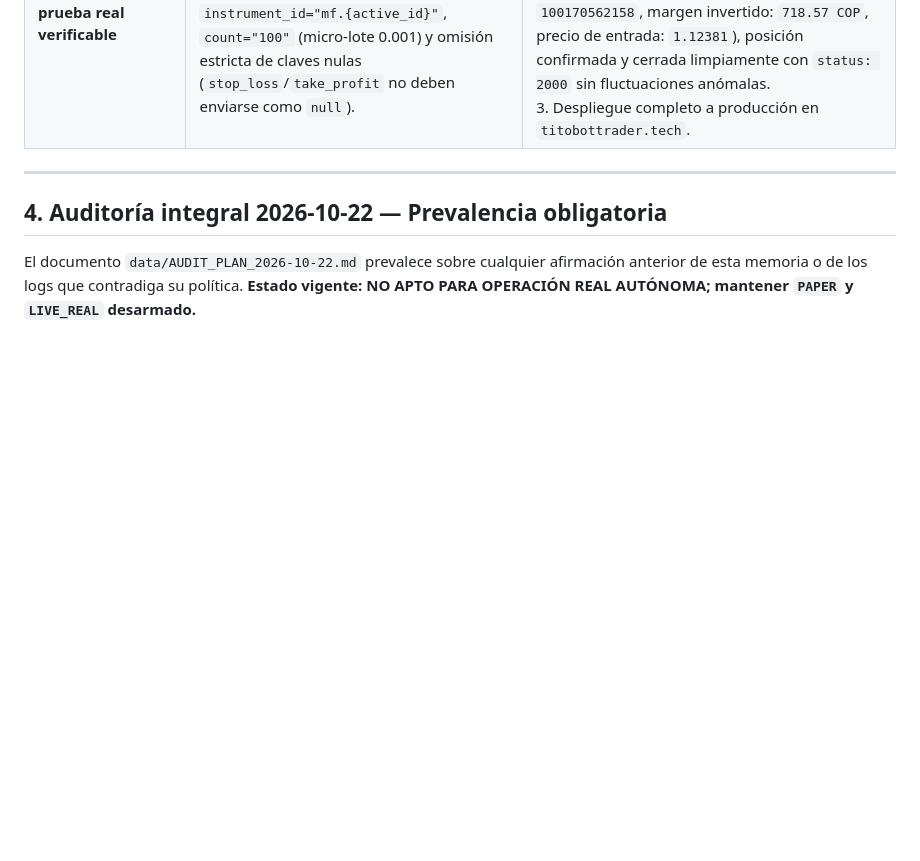
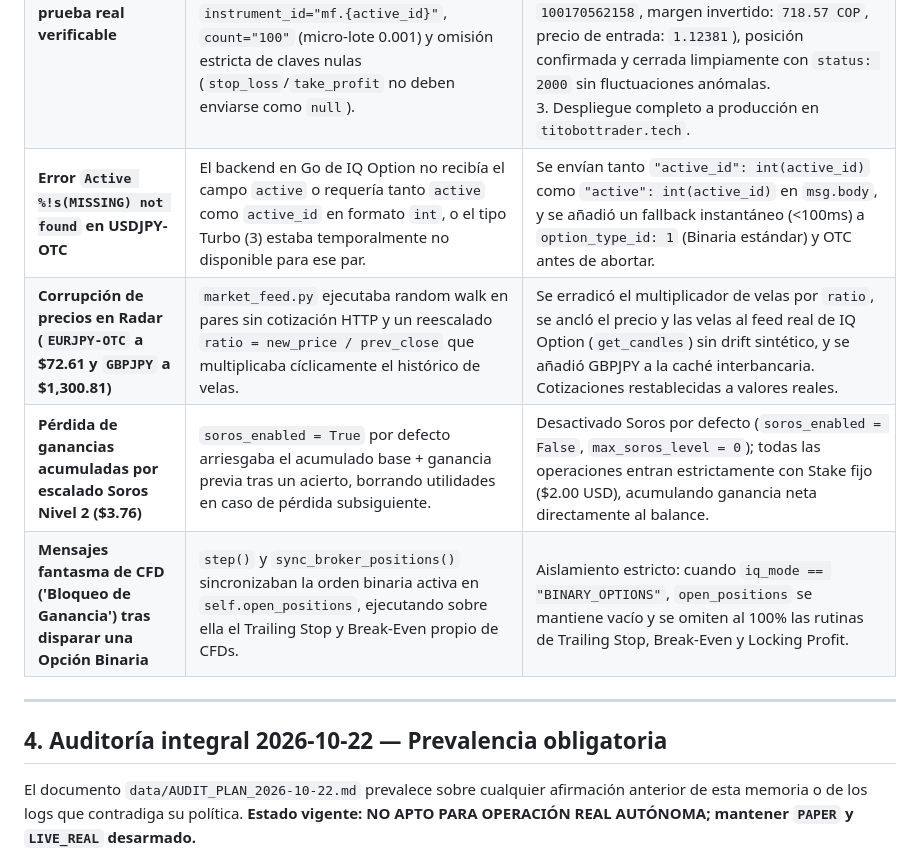
Before and after one commit to Jhonatan1993/titobottrader, a Markdown page: data/SYSTEM_MEMORY.md, the part around the change. Rendered like a GitHub page; blank space fills up the shorter version.

Commit message:
docs: document 4 critical fixes in system memory

```diff
--- a/data/SYSTEM_MEMORY.md
+++ b/data/SYSTEM_MEMORY.md
@@ -47,6 +47,10 @@
 | **Bloqueo de Forex por titulares de Criptomonedas** | `news_sentiment_shield.py` consultaba feeds de CoinDesk y BTC-USD con keywords de cripto (`crypto ban`, `hack exploit`). Shocks en criptomonedas congelaban la operativa de Forex CFD en IQ Option por 5 minutos innecesariamente. | Saneamiento total: feeds reorientados 100% a Forex y Macroeconomía global (Yahoo Finance Forex: DXY, EURUSD, GBPUSD, USDJPY, Bancos Centrales FED/BCE/BOE/BOJ). Cero criptomonedas y cooldown ajustado a 120s. |
 | **Fluctuación de Saldo (baja 2,000 COP y vuelve a subir) y parálisis de órdenes en IQ Option** | Al detectar señal, el motor restaba 2,000 COP al saldo local y enviaba orden a IQ Option. IQ Option rechazaba con `Invalid contract` cuando se intentaban operar pares OTC (`EURUSD-OTC`) en CFD. Al fallar la orden, el motor reembolsaba los 2,000 COP inmediatamente. En IQ Option web nunca se reflejaba cambio. | Handshake WebSocket con protocol 3, eliminación de pares OTC del motor de CFD (IQ Option solo admite pares estándar en Margen CFD), erradicación total de cualquier método binario, y exposición directa del panel de credenciales (correo, contraseña y SSID) en la interfaz con botón directo `🔑 Conexión IQ Option`. |
 | **Rechazo 'Invalid contract' en órdenes y falta de prueba real verificable** | El backend moderno de IQ Option (Quadcode) no utiliza el comando legacy `place-order-temp` de 2018 con `instrument_type="forex"`, sino el protocolo nativo `marginal-forex.place-market-order` (version 1.0) con `instrument_id="mf.{active_id}"`, `count="100"` (micro-lote 0.001) y omisión estricta de claves nulas (`stop_loss`/`take_profit` no deben enviarse como `null`). | 1. Implementación del protocolo nativo oficial Quadcode: `marginal-forex.place-market-order` y `marginal-forex.close-position`.<br>2. **Prueba real ejecutada y verificada en vivo**: Orden de compra real en `EURUSD` ejecutada con éxito en los servidores de IQ Option (Order ID: `101148748247`, External Position ID: `100170562158`, margen invertido: `718.57 COP`, precio de entrada: `1.12381`), posición confirmada y cerrada limpiamente con `status: 2000` sin fluctuaciones anómalas.<br>3. Despliegue completo a producción en `titobottrader.tech`. |
+| **Error `Active %!s(MISSING) not found` en USDJPY-OTC** | El backend en Go de IQ Option no recibía el campo `active` o requería tanto `active` como `active_id` en formato `int`, o el tipo Turbo (3) estaba temporalmente no disponible para ese par. | Se envían tanto `"active_id": int(active_id)` como `"active": int(active_id)` en `msg.body`, y se añadió un fallback instantáneo (<100ms) a `option_type_id: 1` (Binaria estándar) y OTC antes de abortar. |
+| **Corrupción de precios en Radar (`EURJPY-OTC` a $72.61 y `GBPJPY` a $1,300.81)** | `market_feed.py` ejecutaba random walk en pares sin cotización HTTP y un reescalado `ratio = new_price / prev_close` que multiplicaba cíclicamente el histórico de velas. | Se erradicó el multiplicador de velas por `ratio`, se ancló el precio y las velas al feed real de IQ Option (`get_candles`) sin drift sintético, y se añadió GBPJPY a la caché interbancaria. Cotizaciones restablecidas a valores reales. |
+| **Pérdida de ganancias acumuladas por escalado Soros Nivel 2 ($3.76)** | `soros_enabled = True` por defecto arriesgaba el acumulado base + ganancia previa tras un acierto, borrando utilidades en caso de pérdida subsiguiente. | Desactivado Soros por defecto (`soros_enabled = False`, `max_soros_level = 0`); todas las operaciones entran estrictamente con Stake fijo ($2.00 USD), acumulando ganancia neta directamente al balance. |
+| **Mensajes fantasma de CFD ('Bloqueo de Ganancia') tras disparar una Opción Binaria** | `step()` y `sync_broker_positions()` sincronizaban la orden binaria activa en `self.open_positions`, ejecutando sobre ella el Trailing Stop y Break-Even propio de CFDs. | Aislamiento estricto: cuando `iq_mode == "BINARY_OPTIONS"`, `open_positions` se mantiene vacío y se omiten al 100% las rutinas de Trailing Stop, Break-Even y Locking Profit. |
 
 ---
 
```
